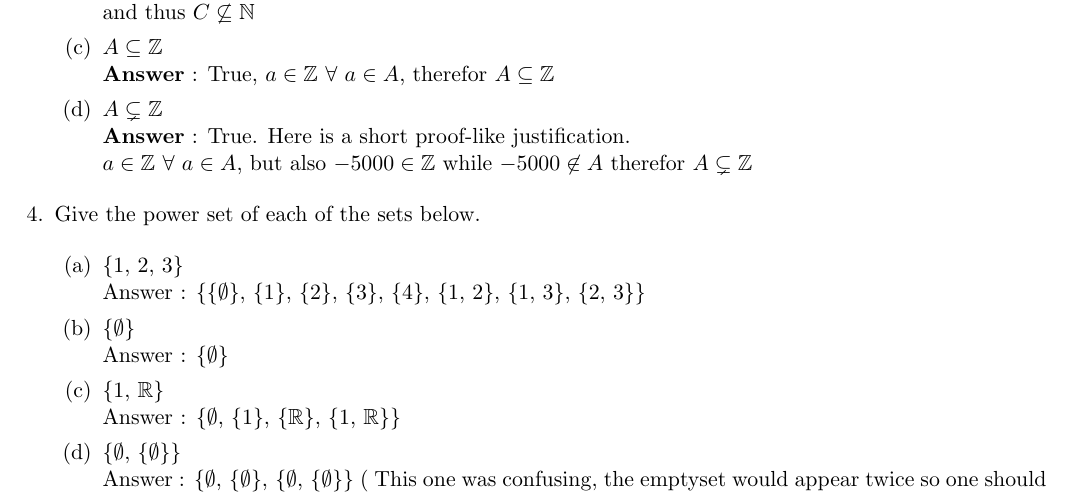
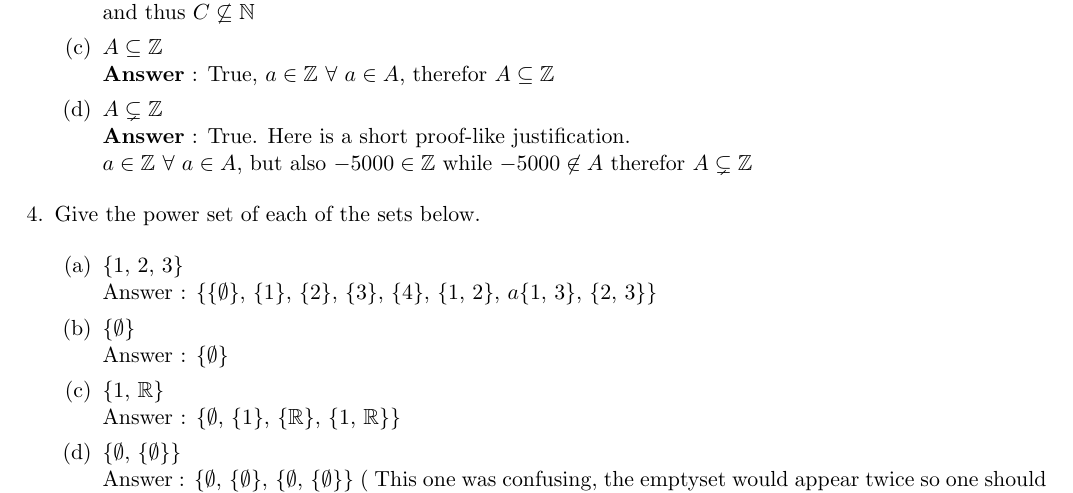
Before and after one commit to jhallard/FallClasses14, a LaTeX problem sheet (CE16/HomeWork/HW1/HW1.tex): part of page 2 of 2, cut so that both start at the same text. Compiled offline with pdfLaTeX.

Commit message:
CE16 HW1

```diff
--- a/CE16/HomeWork/HW1/HW1.tex
+++ b/CE16/HomeWork/HW1/HW1.tex
@@ -144,7 +144,7 @@ C = \lbrace n^2 - 3 \text{ }\vert \text{ }  n \in \mathbb{Z} \rbrace\). State wh
    \lbrace 2 \rbrace \text{, }
    \lbrace 3 \rbrace \text{, }
    \lbrace 4 \rbrace \text{, }
-   \lbrace 1 \text{, } 2 \rbrace \text{, }
+   \lbrace 1 \text{, } 2 \rbrace \text{, } a
    \lbrace 1 \text{, } 3 \rbrace \text{, }
    \lbrace 2 \text{, } 3 \rbrace
    \rbrace$
```
